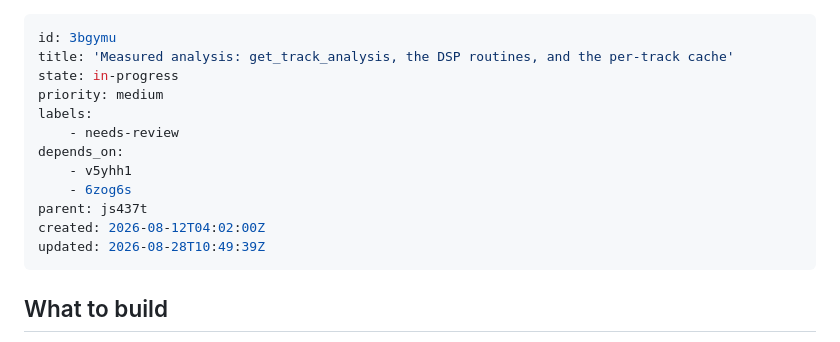
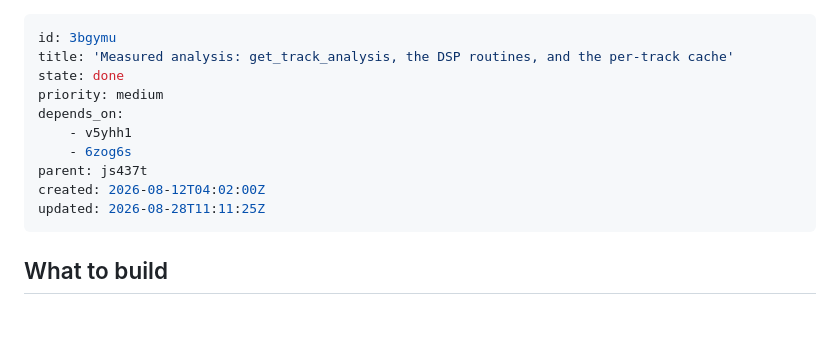
Before and after one commit to builtbystef/duet-daw, a Markdown page: .beaver/issues/3bgymu-measured-analysis-get-track-analysis-the-dsp-routines-and.md, the part around the change. Rendered like a GitHub page; blank space fills up the shorter version.

```diff
--- a/.beaver/issues/3bgymu-measured-analysis-get-track-analysis-the-dsp-routines-and.md
+++ b/.beaver/issues/3bgymu-measured-analysis-get-track-analysis-the-dsp-routines-and.md
@@ -1,16 +1,14 @@
 ---
 id: 3bgymu
 title: 'Measured analysis: get_track_analysis, the DSP routines, and the per-track cache'
-state: in-progress
+state: done
 priority: medium
-labels:
-    - needs-review
 depends_on:
     - v5yhh1
     - 6zog6s
 parent: js437t
 created: 2026-08-12T04:02:00Z
-updated: 2026-08-28T10:49:39Z
+updated: 2026-08-28T11:11:25Z
 ---
 
 ## What to build
```
Also changed, not shown: .beaver/issues/xbh9qk-an-offline-render-stops-the-transport-so-a-measured.md (+42 -1 lines).
